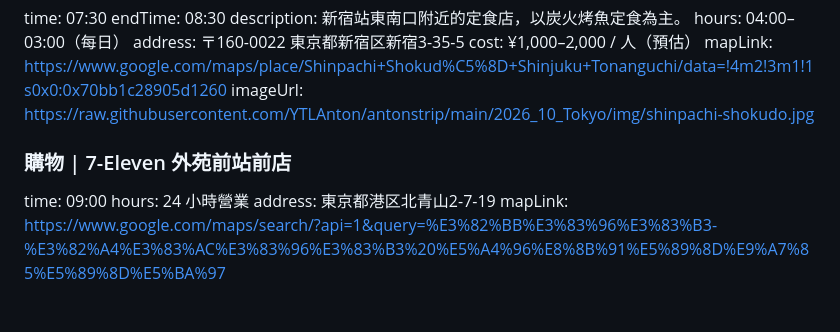
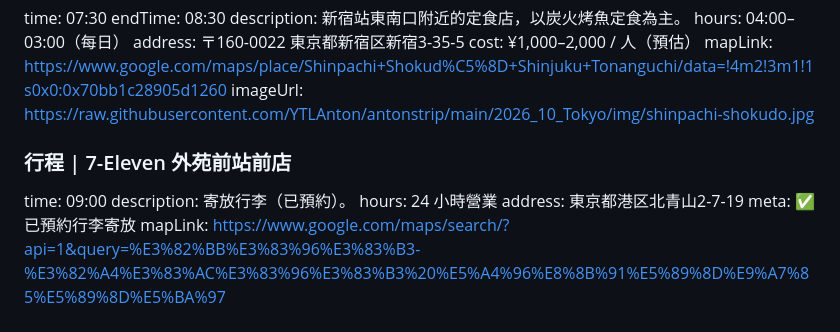
Before and after one commit to YTLAnton/antonstrip, a Markdown page: 2026_10_Tokyo/itinerary.md, the part around the change. Drawn GitHub-style.

Commit message:
[fix] 東京行程 7-Eleven 外苑前改標已預約行李寄放
Co-Authored-By: Claude Haiku 5.5 <noreply@anthropic.com>
Claude-Session: https://claude.ai/code/session_01FYKYVYjFqYG5Kw9t4hs2m2

```diff
--- a/2026_10_Tokyo/itinerary.md
+++ b/2026_10_Tokyo/itinerary.md
@@ -274,10 +274,12 @@ cost: ¥1,000–2,000 / 人（預估）
 mapLink: https://www.google.com/maps/place/Shinpachi+Shokud%C5%8D+Shinjuku+Tonanguchi/data=!4m2!3m1!1s0x0:0x70bb1c28905d1260
 imageUrl: https://raw.githubusercontent.com/YTLAnton/antonstrip/main/2026_10_Tokyo/img/shinpachi-shokudo.jpg
 
-### 購物 | 7-Eleven 外苑前站前店
+### 行程 | 7-Eleven 外苑前站前店
 time: 09:00
+description: 寄放行李（已預約）。
 hours: 24 小時營業
 address: 東京都港区北青山2-7-19
+meta: ✅ 已預約行李寄放
 mapLink: https://www.google.com/maps/search/?api=1&query=%E3%82%BB%E3%83%96%E3%83%B3-%E3%82%A4%E3%83%AC%E3%83%96%E3%83%B3%20%E5%A4%96%E8%8B%91%E5%89%8D%E9%A7%85%E5%89%8D%E5%BA%97
 
 ### 景點 | 迎賓館
```
